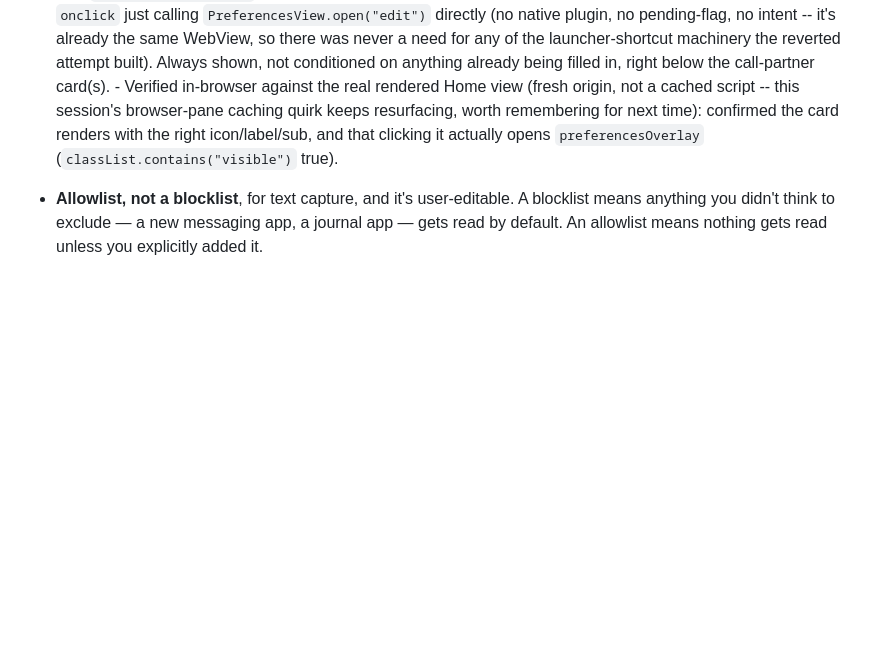
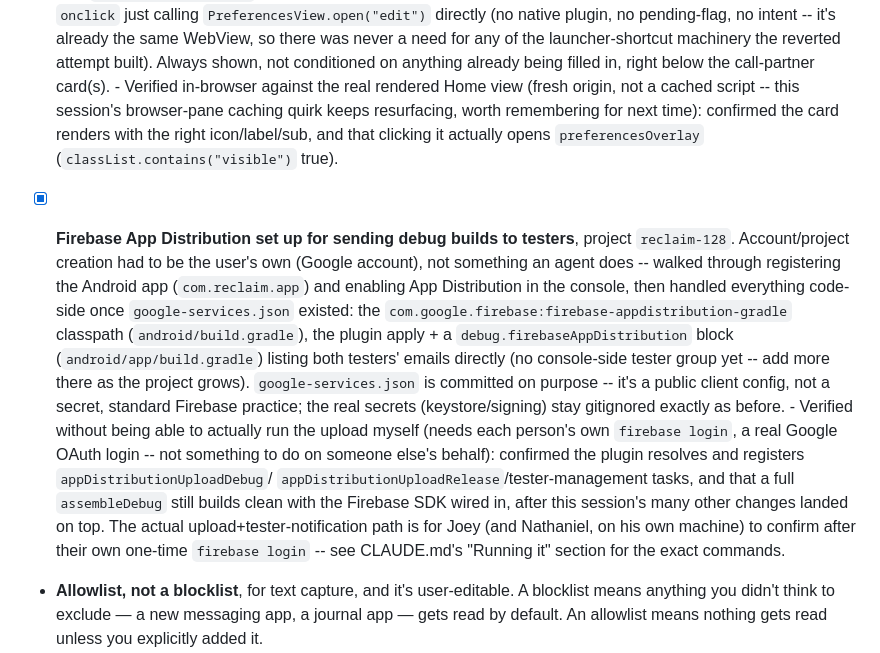
Before and after one commit to jlanzone21/reclaim-app, a Markdown page: PURPOSE.md, the part around the change. Drawn GitHub-style; blank space fills up the shorter version.

Commit message:
Document Firebase App Distribution setup in PURPOSE.md
Co-Authored-By: Claude Sonnet 5 <noreply@anthropic.com>

```diff
--- a/PURPOSE.md
+++ b/PURPOSE.md
@@ -1959,6 +1959,32 @@ reality:
         and that clicking it actually opens `preferencesOverlay`
         (`classList.contains("visible")` true).
 
+- [x] **Firebase App Distribution set up for sending debug builds to
+      testers**, project `reclaim-128`. Account/project creation had to be
+      the user's own (Google account), not something an agent does --
+      walked through registering the Android app (`com.reclaim.app`) and
+      enabling App Distribution in the console, then handled everything
+      code-side once `google-services.json` existed: the
+      `com.google.firebase:firebase-appdistribution-gradle` classpath
+      (`android/build.gradle`), the plugin apply + a
+      `debug.firebaseAppDistribution` block (`android/app/build.gradle`)
+      listing both testers' emails directly (no console-side tester group
+      yet -- add more there as the project grows). `google-services.json`
+      is committed on purpose -- it's a public client config, not a secret,
+      standard Firebase practice; the real secrets (keystore/signing) stay
+      gitignored exactly as before.
+      - Verified without being able to actually run the upload myself
+        (needs each person's own `firebase login`, a real Google OAuth
+        login -- not something to do on someone else's behalf): confirmed
+        the plugin resolves and registers `appDistributionUploadDebug`/
+        `appDistributionUploadRelease`/tester-management tasks, and that a
+        full `assembleDebug` still builds clean with the Firebase SDK
+        wired in, after this session's many other changes landed on top.
+        The actual upload+tester-notification path is for Joey (and
+        Nathaniel, on his own machine) to confirm after their own
+        one-time `firebase login` -- see CLAUDE.md's "Running it" section
+        for the exact commands.
+
 - **Allowlist, not a blocklist**, for text capture, and it's user-editable.
   A blocklist means anything you didn't think to exclude — a new messaging
   app, a journal app — gets read by default. An allowlist means nothing
```
